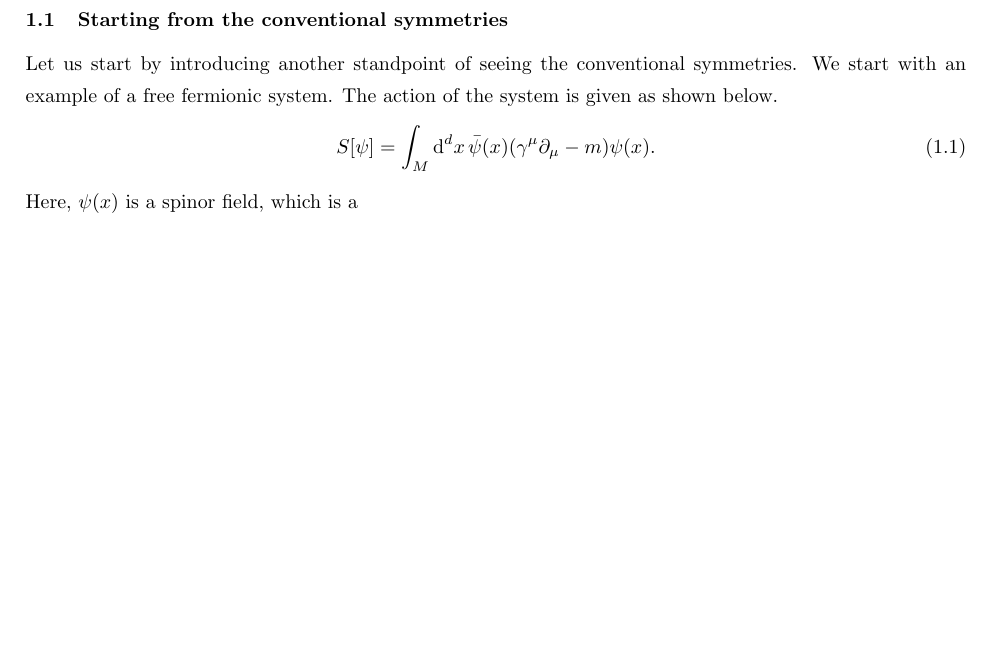
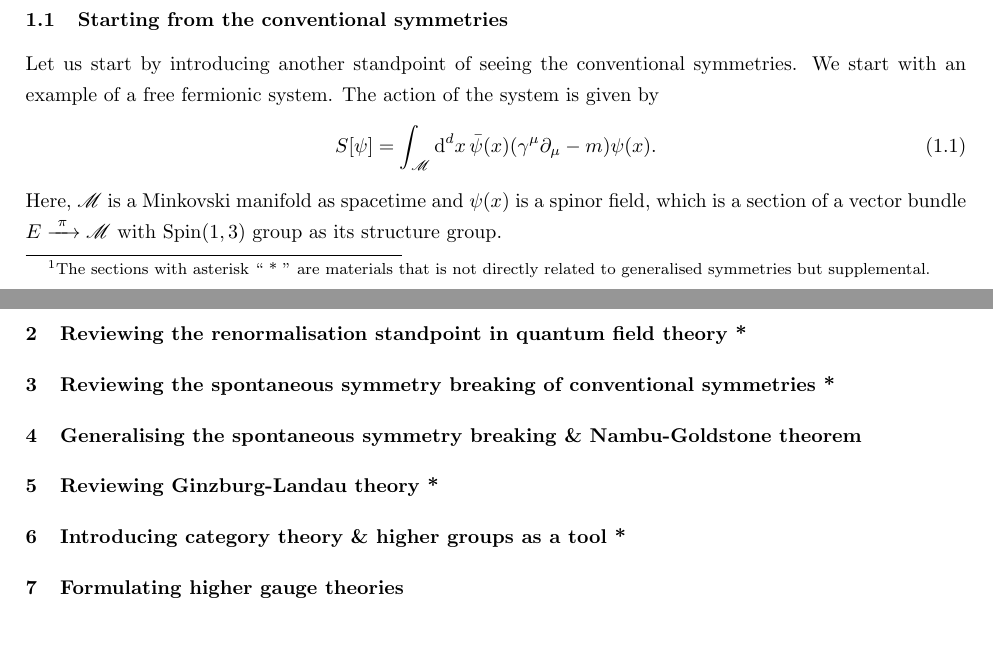
Before and after one commit to hironaoy/symmetry-book, a LaTeX document (main.tex): part of the page before the commit and two parts of pages 1 and 2 of 2 after it, the two joined at a grey line, cut so that both start at the same text, the shorter picture padded with empty space. Compiled offline with pdfLaTeX.

Commit message:
Started writing the content

```diff
--- a/main.tex
+++ b/main.tex
@@ -26,7 +26,9 @@
 \renewcommand{\mapsto}{\longmapsto}
 
 \renewcommand{\appendixname}{Appendix}
-\usepackage[colorlinks=false, linkcolor=black, urlcolor=blue, citecolor=blue]{hyperref}
+\usepackage[dvipdfmx, colorlinks=true, linkcolor=black, urlcolor=black, citecolor=blue]
+           {hyperref}
+\usepackage{pxjahyper}
 \usepackage{ulem}
 
 \usepackage{titlesec}
@@ -93,6 +95,11 @@
 
 \begin{document}
 \maketitle
+% \begin{abstract}
+%   This notes are the record of my study on generalised symmetries. My plan is to cover every aspects of generalised symmetries, starting from its mathematical formulations (higher-form symmetries, categorical symmetries, categorical higher-form symmetries, higher gauge theories, etc.) to its applications to phenomenology (high density qunatum chromodynamics, beyond Ginzburg-Landau theories, etc.).
+% \end{abstract}
+
 \tableofcontents
+\footnote{The sections with asterisk `` * '' are materials that is not directly related to generalised symmetries but supplemental.}
 
 \section{Defining higher-form symmetries}
@@ -103,9 +112,16 @@ Most part of this section are adopted from the reviews below.
 \end{enumerate}
 
 \subsection{Starting from the conventional symmetries}
-Let us start by introducing another standpoint of seeing the conventional symmetries. We start with an example of a free fermionic system. The action of the system is given as shown below.
+Let us start by introducing another standpoint of seeing the conventional symmetries. We start with an example of a free fermionic system. The action of the system is given by
 \begin{align}
-  S[\psi] = \int_{M} \dd^d x\, \bar{\psi}(x) \qty(\gamma^\mu\partial_\mu - m) \psi(x).
+  S[\psi] = \int_{\mathscr{M}} \dd^d x\, \bar{\psi}(x) \qty(\gamma^\mu\partial_\mu - m) \psi(x).
 \end{align}
-Here, $\psi(x)$ is a spinor field, which is a
+Here, $\mathscr{M}$ is a Minkovski manifold as spacetime and $\psi(x)$ is a spinor field, which is a section of a vector bundle $E \xrightarrow{\,\,\pi\,\,} \mathscr{M}$ with $\mathrm{Spin(1,3)}$ group as its structure group.
+
+\section{Reviewing the renormalisation standpoint in quantum field theory *}
+\section{Reviewing the spontaneous symmetry breaking of conventional symmetries *}
+\section{Generalising the spontaneous symmetry breaking \& Nambu-Goldstone theorem}
+\section{Reviewing Ginzburg-Landau theory *}
+\section{Introducing category theory \& higher groups as a tool *}
+\section{Formulating higher gauge theories}
 \end{document}
```
Also changed, not shown: main.pdf, main.tex (8 more changed lines).
